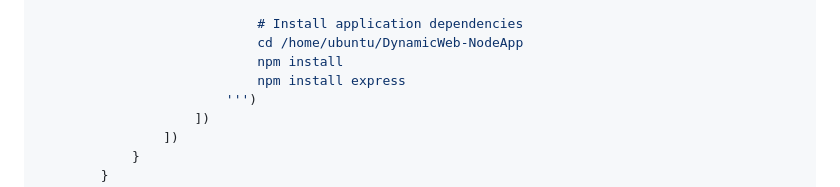
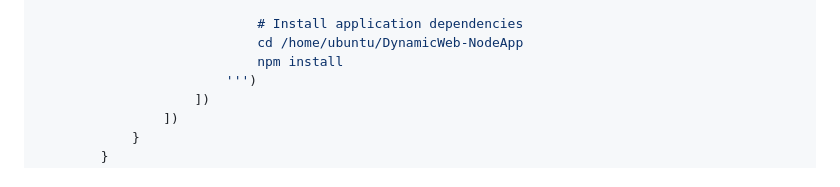
Before and after one commit to swapnilyavalkar/aws-devops-realworld-projects, a Markdown page: 02-CI-CD-Jenkins-EC2/README.md, the part around the change. Drawn GitHub-style.

Commit message:
Implement CI/CD pipeline with Jenkins on EC2
Automating build and deployment for consistent environments

```diff
--- a/02-CI-CD-Jenkins-EC2/README.md
+++ b/02-CI-CD-Jenkins-EC2/README.md
@@ -199,7 +199,6 @@ pipeline {
                             # Install application dependencies
                             cd /home/ubuntu/DynamicWeb-NodeApp
                             npm install
-                            npm install express
                         ''')
                     ])
                 ])
```
